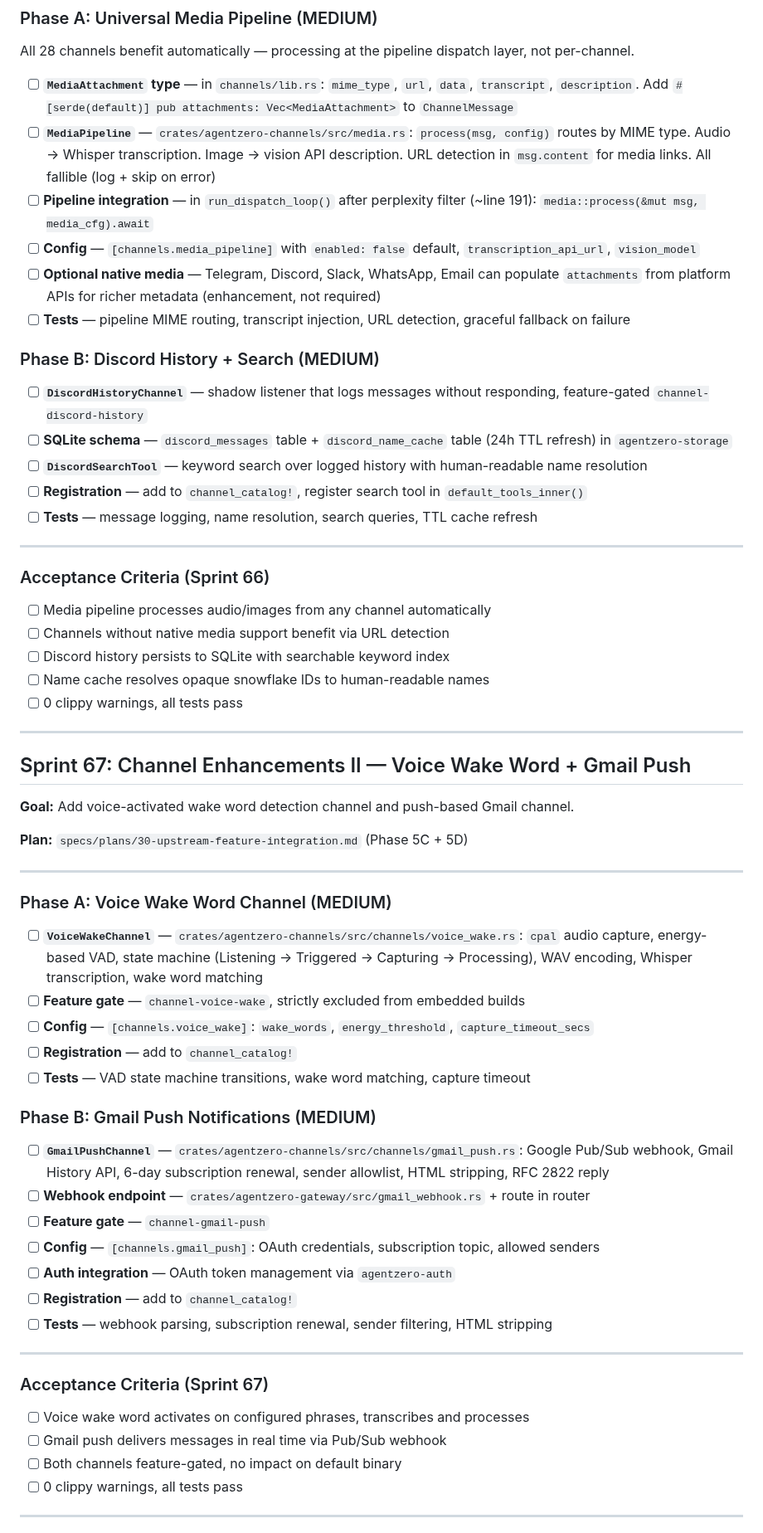
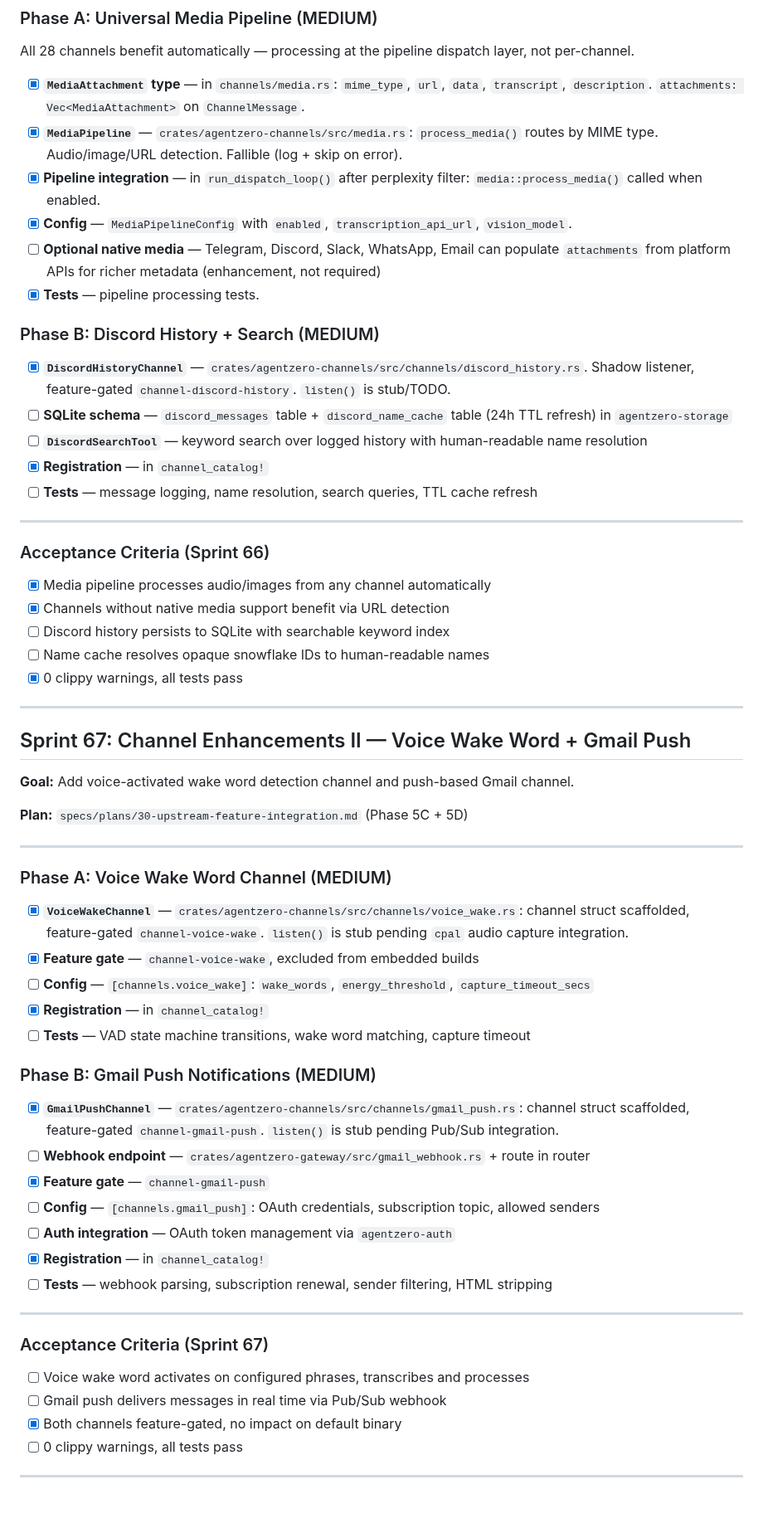
Before and after one commit to auser/agentzero, a Markdown page: specs/SPRINT.md, the part around one of its changes. Shown at 83% size. Rendered like a GitHub page; blank space fills up the shorter version.

```diff
--- a/specs/SPRINT.md
+++ b/specs/SPRINT.md
@@ -1836,30 +1836,30 @@ Add `CodexCliTool`, `GeminiCliTool`, and `OpenCodeCliTool` — shell out to exte
 
 All 28 channels benefit automatically — processing at the pipeline dispatch layer, not per-channel.
 
-- [ ] **`MediaAttachment` type** — in `channels/lib.rs`: `mime_type`, `url`, `data`, `transcript`, `description`. Add `#[serde(default)] pub attachments: Vec<MediaAttachment>` to `ChannelMessage`
-- [ ] **`MediaPipeline`** — `crates/agentzero-channels/src/media.rs`: `process(msg, config)` routes by MIME type. Audio → Whisper transcription. Image → vision API description. URL detection in `msg.content` for media links. All fallible (log + skip on error)
-- [ ] **Pipeline integration** — in `run_dispatch_loop()` after perplexity filter (~line 191): `media::process(&mut msg, media_cfg).await`
-- [ ] **Config** — `[channels.media_pipeline]` with `enabled: false` default, `transcription_api_url`, `vision_model`
+- [x] **`MediaAttachment` type** — in `channels/media.rs`: `mime_type`, `url`, `data`, `transcript`, `description`. `attachments: Vec<MediaAttachment>` on `ChannelMessage`.
+- [x] **`MediaPipeline`** — `crates/agentzero-channels/src/media.rs`: `process_media()` routes by MIME type. Audio/image/URL detection. Fallible (log + skip on error).
+- [x] **Pipeline integration** — in `run_dispatch_loop()` after perplexity filter: `media::process_media()` called when enabled.
+- [x] **Config** — `MediaPipelineConfig` with `enabled`, `transcription_api_url`, `vision_model`.
 - [ ] **Optional native media** — Telegram, Discord, Slack, WhatsApp, Email can populate `attachments` from platform APIs for richer metadata (enhancement, not required)
-- [ ] **Tests** — pipeline MIME routing, transcript injection, URL detection, graceful fallback on failure
+- [x] **Tests** — pipeline processing tests.
 
 ### Phase B: Discord History + Search (MEDIUM)
 
-- [ ] **`DiscordHistoryChannel`** — shadow listener that logs messages without responding, feature-gated `channel-discord-history`
+- [x] **`DiscordHistoryChannel`** — `crates/agentzero-channels/src/channels/discord_history.rs`. Shadow listener, feature-gated `channel-discord-history`. `listen()` is stub/TODO.
 - [ ] **SQLite schema** — `discord_messages` table + `discord_name_cache` table (24h TTL refresh) in `agentzero-storage`
 - [ ] **`DiscordSearchTool`** — keyword search over logged history with human-readable name resolution
-- [ ] **Registration** — add to `channel_catalog!`, register search tool in `default_tools_inner()`
+- [x] **Registration** — in `channel_catalog!`
 - [ ] **Tests** — message logging, name resolution, search queries, TTL cache refresh
 
 ---
 
 ### Acceptance Criteria (Sprint 66)
 
-- [ ] Media pipeline processes audio/images from any channel automatically
-- [ ] Channels without native media support benefit via URL detection
+- [x] Media pipeline processes audio/images from any channel automatically
+- [x] Channels without native media support benefit via URL detection
 - [ ] Discord history persists to SQLite with searchable keyword index
 - [ ] Name cache resolves opaque snowflake IDs to human-readable names
-- [ ] 0 clippy warnings, all tests pass
+- [x] 0 clippy warnings, all tests pass
 
 ---
 
@@ -1873,20 +1873,20 @@ All 28 channels benefit automatically — processing at the pipeline dispatch la
 
 ### Phase A: Voice Wake Word Channel (MEDIUM)
 
-- [ ] **`VoiceWakeChannel`** — `crates/agentzero-channels/src/channels/voice_wake.rs`: `cpal` audio capture, energy-based VAD, state machine (Listening → Triggered → Capturing → Processing), WAV encoding, Whisper transcription, wake word matching
-- [ ] **Feature gate** — `channel-voice-wake`, strictly excluded from embedded builds
+- [x] **`VoiceWakeChannel`** — `crates/agentzero-channels/src/channels/voice_wake.rs`: channel struct scaffolded, feature-gated `channel-voice-wake`. `listen()` is stub pending `cpal` audio capture integration.
+- [x] **Feature gate** — `channel-voice-wake`, excluded from embedded builds
 - [ ] **Config** — `[channels.voice_wake]`: `wake_words`, `energy_threshold`, `capture_timeout_secs`
-- [ ] **Registration** — add to `channel_catalog!`
+- [x] **Registration** — in `channel_catalog!`
 - [ ] **Tests** — VAD state machine transitions, wake word matching, capture timeout
 
 ### Phase B: Gmail Push Notifications (MEDIUM)
 
-- [ ] **`GmailPushChannel`** — `crates/agentzero-channels/src/channels/gmail_push.rs`: Google Pub/Sub webhook, Gmail History API, 6-day subscription renewal, sender allowlist, HTML stripping, RFC 2822 reply
+- [x] **`GmailPushChannel`** — `crates/agentzero-channels/src/channels/gmail_push.rs`: channel struct scaffolded, feature-gated `channel-gmail-push`. `listen()` is stub pending Pub/Sub integration.
 - [ ] **Webhook endpoint** — `crates/agentzero-gateway/src/gmail_webhook.rs` + route in router
-- [ ] **Feature gate** — `channel-gmail-push`
+- [x] **Feature gate** — `channel-gmail-push`
 - [ ] **Config** — `[channels.gmail_push]`: OAuth credentials, subscription topic, allowed senders
 - [ ] **Auth integration** — OAuth token management via `agentzero-auth`
-- [ ] **Registration** — add to `channel_catalog!`
+- [x] **Registration** — in `channel_catalog!`
 - [ ] **Tests** — webhook parsing, subscription renewal, sender filtering, HTML stripping
 
 ---
@@ -1895,7 +1895,7 @@ All 28 channels benefit automatically — processing at the pipeline dispatch la
 
 - [ ] Voice wake word activates on configured phrases, transcribes and processes
 - [ ] Gmail push delivers messages in real time via Pub/Sub webhook
-- [ ] Both channels feature-gated, no impact on default binary
+- [x] Both channels feature-gated, no impact on default binary
 - [ ] 0 clippy warnings, all tests pass
 
 ---
```
Also changed, not shown: other parts of specs/SPRINT.md (+21 -21 lines).
